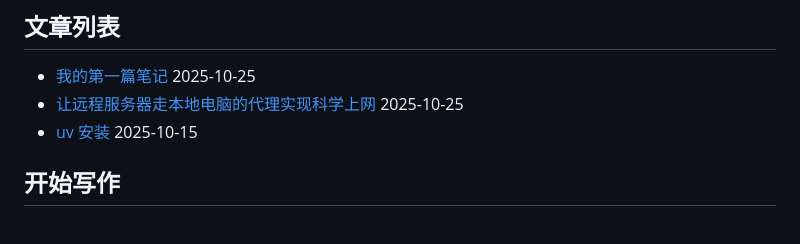
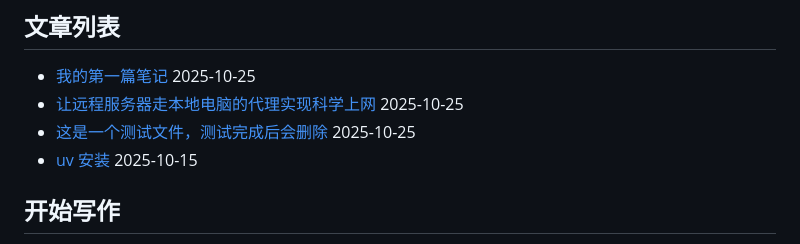
Before and after one commit to ZhuBaiwan-oOZZXX/PurePage, a Markdown page: index.md, the part around the change. Rendered like a GitHub page.

```diff
--- a/index.md
+++ b/index.md
@@ -6,6 +6,7 @@
 
 - [我的第一篇笔记](#note/dev/我的第一篇笔记.md) 2025-10-25
 - [让远程服务器走本地电脑的代理实现科学上网](#note/dev/让远程服务器走本地电脑的代理实现科学上网.md) 2025-10-25
+- [这是一个测试文件，测试完成后会删除](#note/测试/测试教程.md) 2025-10-25
 - [uv 安装](#note/dev/国内环境安装%20uv.md) 2025-10-15
 
 
```
Also changed, not shown: note/dev/我的第一篇笔记.md (+2 -2 lines), note/dev/让远程服务器走本地电脑的代理实现科学上网.md (+5 -5 lines), note/测试/测试教程.md (added, +1 -0 lines), assets/cmd测试google.png (renamed from image/cmd测试google.png), assets/国内服务器测试google.png (renamed from image/国内服务器测试google.png), assets/数据流向.png (renamed from image/数据流向.png), assets/测试通过.png (renamed from image/测试通过.png), assets/连接到服务器.png (renamed from image/连接到服务器.png), 2 other files.
